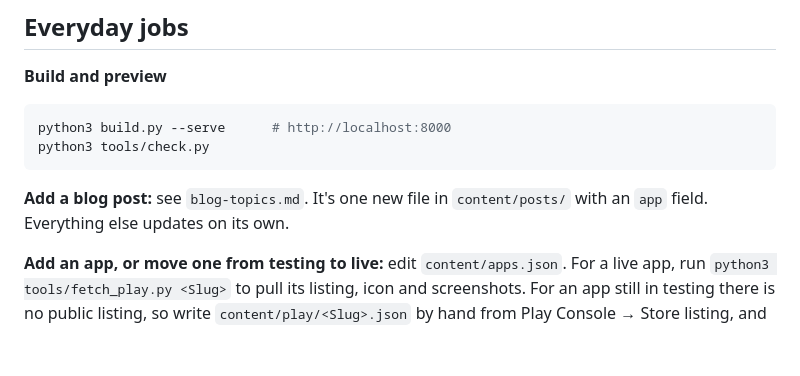
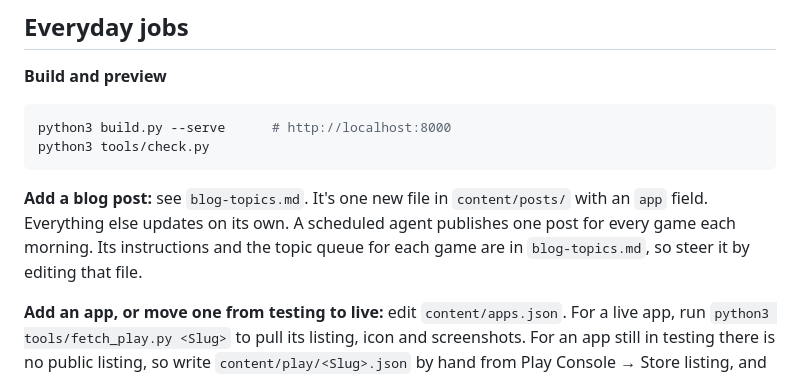
Before and after one commit to Micorlov/videopoker-site, a Markdown page: README.md, the part around the change. GitHub-like rendering; blank space fills up the shorter version.

```diff
--- a/README.md
+++ b/README.md
@@ -48,6 +48,9 @@ python3 tools/check.py
 
 **Add a blog post:** see `blog-topics.md`. It's one new file in
 `content/posts/` with an `app` field. Everything else updates on its own.
+A scheduled agent publishes one post for every game each morning. Its
+instructions and the topic queue for each game are in `blog-topics.md`, so
+steer it by editing that file.
 
 **Add an app, or move one from testing to live:** edit `content/apps.json`.
 For a live app, run `python3 tools/fetch_play.py <Slug>` to pull its listing,
```
Also changed, not shown: blog-topics.md (+104 -24 lines).
